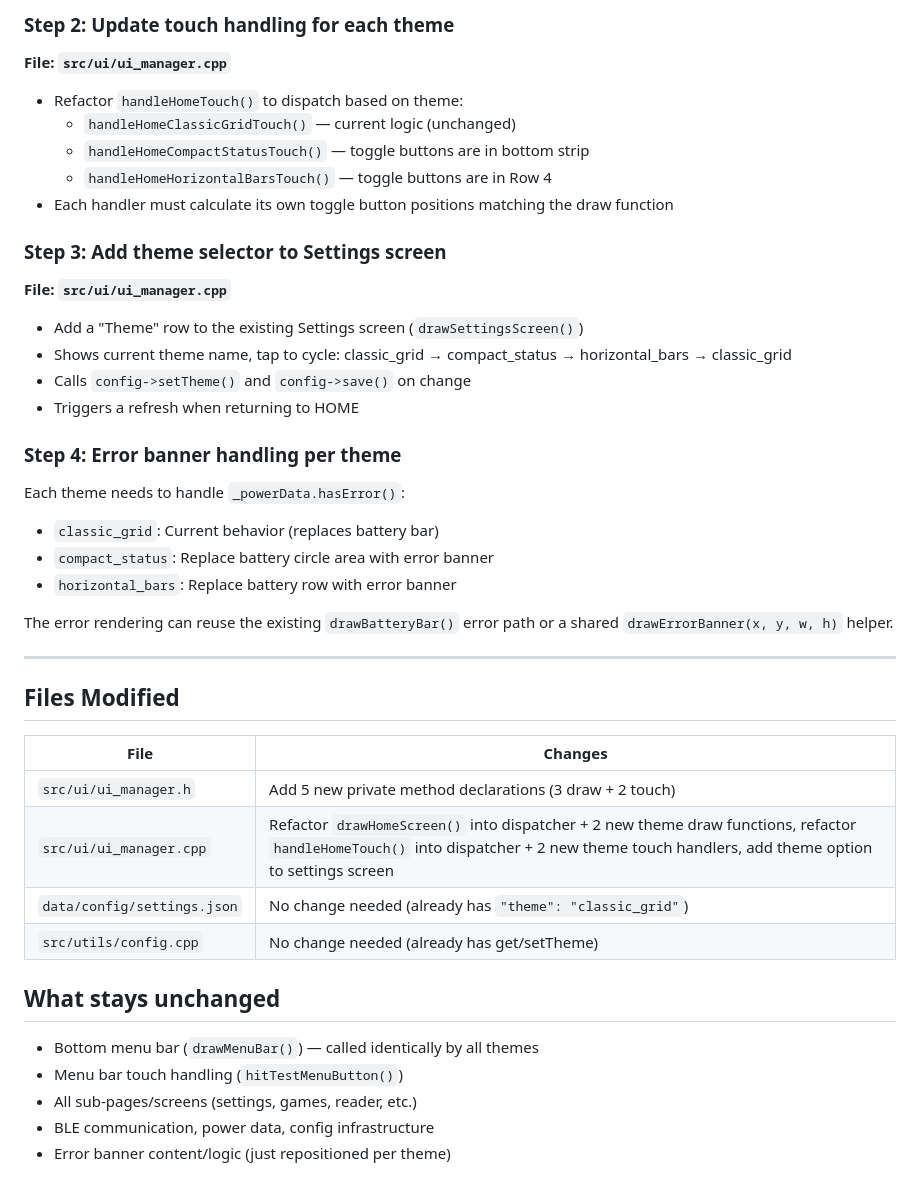
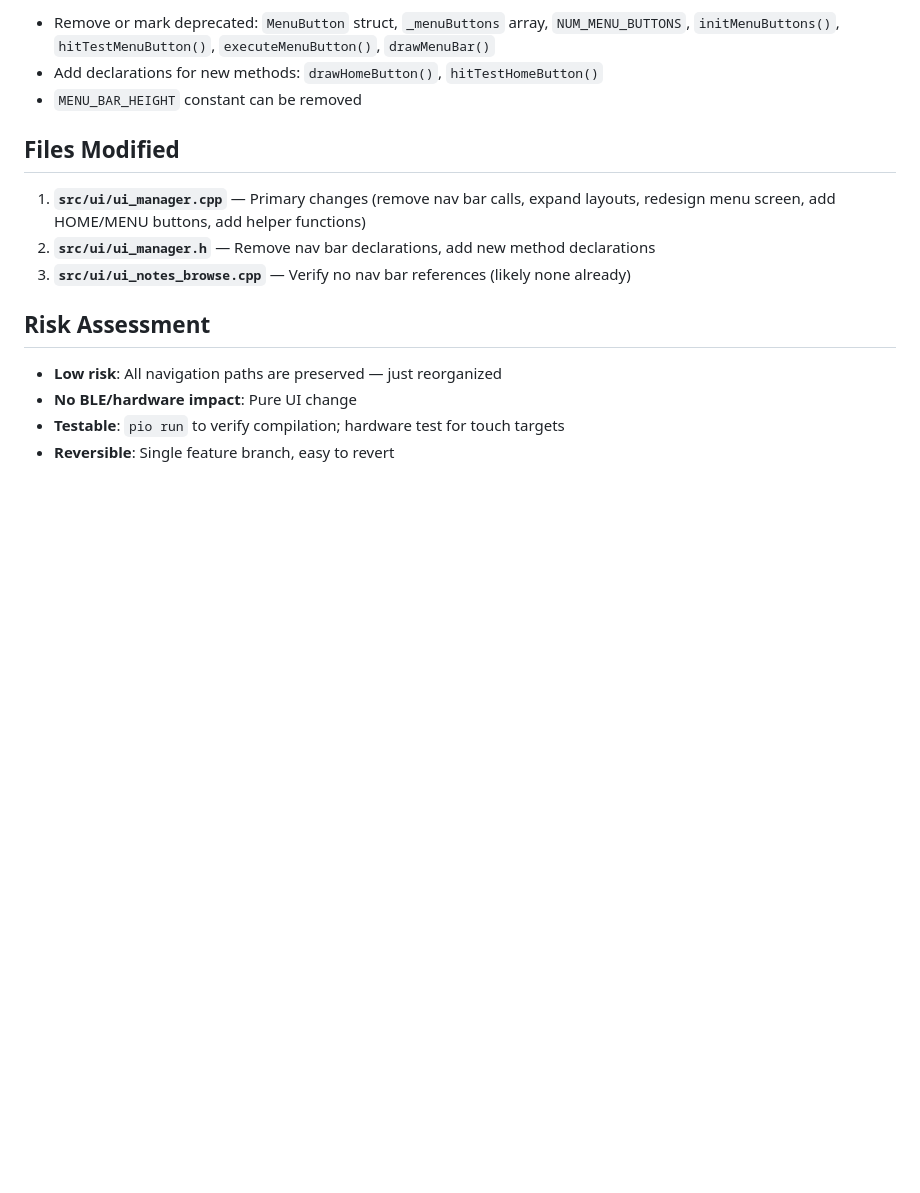
Before and after one commit to dandwhelan/s3paper-fossi-util, a Markdown page: plan.md, the part around one of its changes. GitHub-like rendering; blank space fills up the shorter version.

```diff
--- a/plan.md
+++ b/plan.md
@@ -144,44 +140,16 @@ Wide horizontal layout. Each data element gets its own full-width row. Dense, in
-### Step 2: Update touch handling for each theme
-
-**File: `src/ui/ui_manager.cpp`**
-- Refactor `handleHomeTouch()` to dispatch based on theme:
-  - `handleHomeClassicGridTouch()` — current logic (unchanged)
-  - `handleHomeCompactStatusTouch()` — toggle buttons are in bottom strip
-  - `handleHomeHorizontalBarsTouch()` — toggle buttons are in Row 4
-- Each handler must calculate its own toggle button positions matching the draw function
-
-### Step 3: Add theme selector to Settings screen
-
-**File: `src/ui/ui_manager.cpp`**
-- Add a "Theme" row to the existing Settings screen (`drawSettingsScreen()`)
-- Shows current theme name, tap to cycle: classic_grid → compact_status → horizontal_bars → classic_grid
-- Calls `config->setTheme()` and `config->save()` on change
-- Triggers a refresh when returning to HOME
-
-### Step 4: Error banner handling per theme
-
-Each theme needs to handle `_powerData.hasError()`:
-- `classic_grid`: Current behavior (replaces battery bar)
-- `compact_status`: Replace battery circle area with error banner
-- `horizontal_bars`: Replace battery row with error banner
-
-The error rendering can reuse the existing `drawBatteryBar()` error path or a shared `drawErrorBanner(x, y, w, h)` helper.
-
----
+- Remove or mark deprecated: `MenuButton` struct, `_menuButtons` array, `NUM_MENU_BUTTONS`, `initMenuButtons()`, `hitTestMenuButton()`, `executeMenuButton()`, `drawMenuBar()`
+- Add declarations for new methods: `drawHomeButton()`, `hitTestHomeButton()`
+- `MENU_BAR_HEIGHT` constant can be removed
 
 ## Files Modified
 
-| File | Changes |
-|---|---|
-| `src/ui/ui_manager.h` | Add 5 new private method declarations (3 draw + 2 touch) |
-| `src/ui/ui_manager.cpp` | Refactor `drawHomeScreen()` into dispatcher + 2 new theme draw functions, refactor `handleHomeTouch()` into dispatcher + 2 new theme touch handlers, add theme option to settings screen |
-| `data/config/settings.json` | No change needed (already has `"theme": "classic_grid"`) |
-| `src/utils/config.cpp` | No change needed (already has get/setTheme) |
+1. **`src/ui/ui_manager.cpp`** — Primary changes (remove nav bar calls, expand layouts, redesign menu screen, add HOME/MENU buttons, add helper functions)
+2. **`src/ui/ui_manager.h`** — Remove nav bar declarations, add new method declarations
+3. **`src/ui/ui_notes_browse.cpp`** — Verify no nav bar references (likely none already)
 
-## What stays unchanged
+## Risk Assessment
 
-- Bottom menu bar (`drawMenuBar()`) — called identically by all themes
-- Menu bar touch handling (`hitTestMenuButton()`)
-- All sub-pages/screens (settings, games, reader, etc.)
-- BLE communication, power data, config infrastructure
-- Error banner content/logic (just repositioned per theme)
+- **Low risk**: All navigation paths are preserved — just reorganized
+- **No BLE/hardware impact**: Pure UI change
+- **Testable**: `pio run` to verify compilation; hardware test for touch targets
+- **Reversible**: Single feature branch, easy to revert
```
Also changed, not shown: other parts of plan.md (+116 -120 lines).
